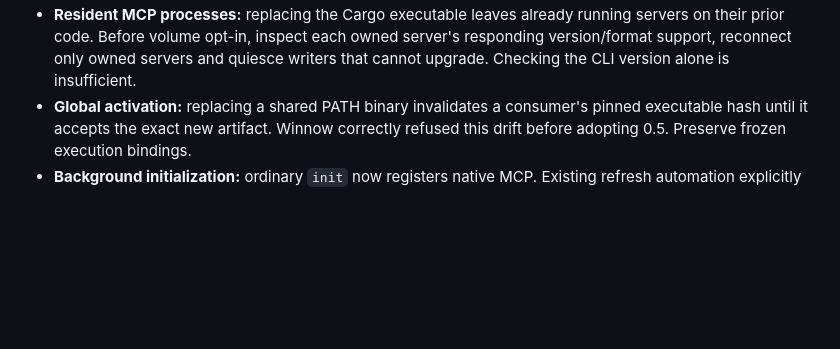
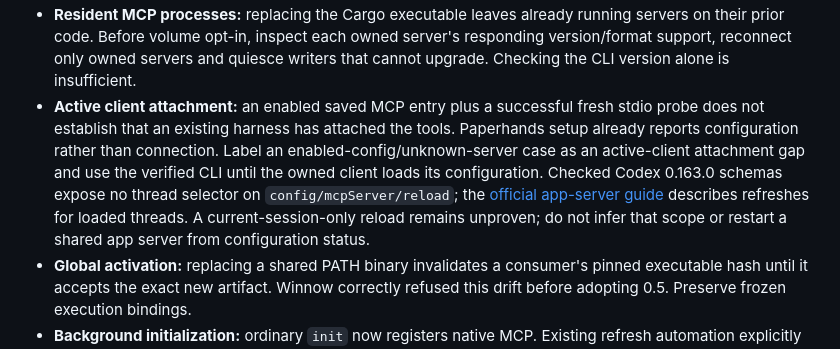
Before and after one commit to bboxy450/paperhands, a Markdown page: docs/consumer-feedback.md, the part around the change. Rendered like a GitHub page; blank space fills up the shorter version.

Commit message:
Clarify saved MCP configuration versus active attachment

```diff
--- a/docs/consumer-feedback.md
+++ b/docs/consumer-feedback.md
@@ -74,6 +74,15 @@ validation. See [the patch release evidence](release-0.5.1.md).
   running servers on their prior code. Before volume opt-in, inspect each owned
   server's responding version/format support, reconnect only owned servers and
   quiesce writers that cannot upgrade. Checking the CLI version alone is insufficient.
+- **Active client attachment:** an enabled saved MCP entry plus a successful fresh
+  stdio probe does not establish that an existing harness has attached the tools.
+  Paperhands setup already reports configuration rather than connection. Label an
+  enabled-config/unknown-server case as an active-client attachment gap and use
+  the verified CLI until the owned client loads its configuration. Checked Codex
+  0.163.0 schemas expose no thread selector on `config/mcpServer/reload`; the
+  [official app-server guide](https://learn.chatgpt.com/docs/app-server) describes
+  refreshes for loaded threads. A current-session-only reload remains unproven;
+  do not infer that scope or restart a shared app server from configuration status.
 - **Global activation:** replacing a shared PATH binary invalidates a consumer's
   pinned executable hash until it accepts the exact new artifact. Winnow correctly
   refused this drift before adopting 0.5. Preserve frozen execution bindings.
```
